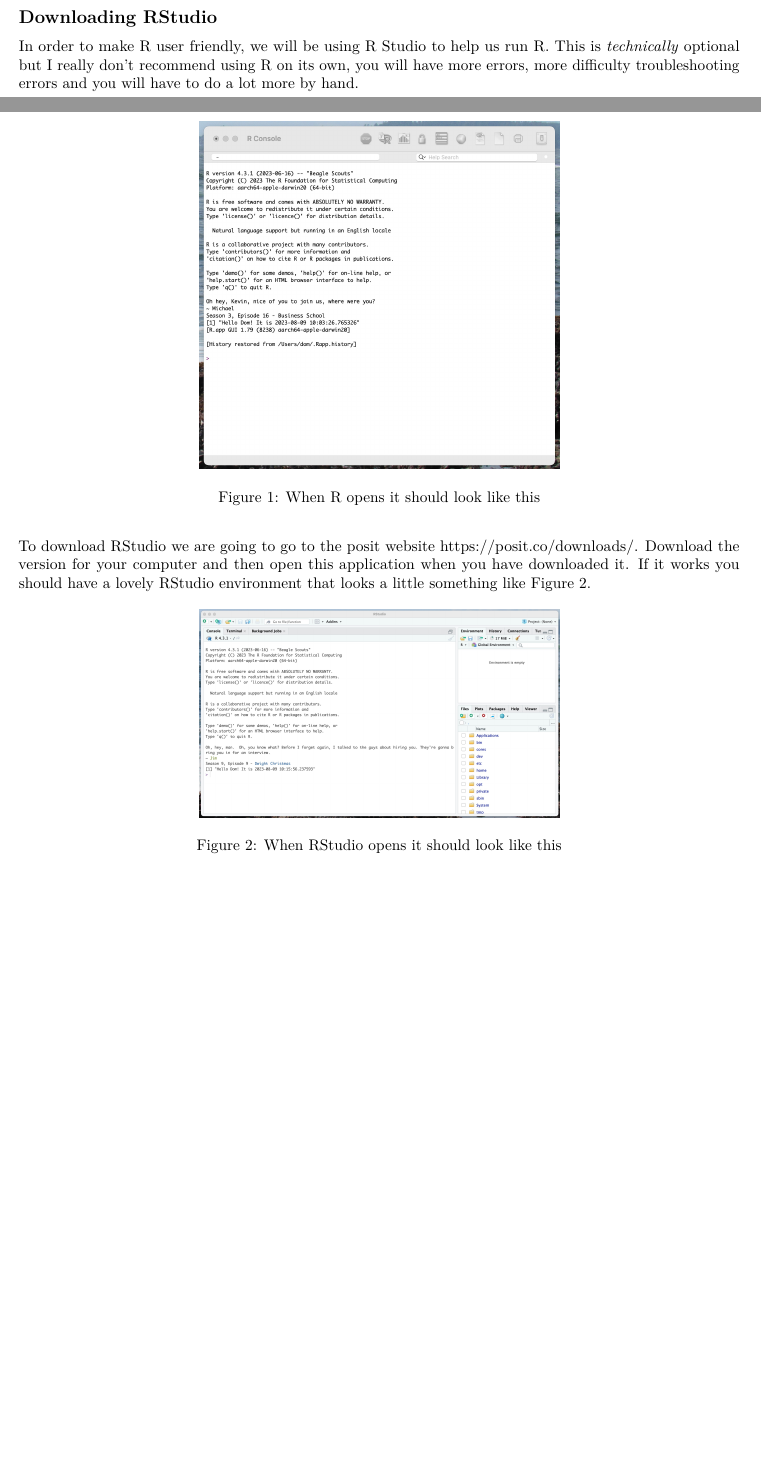
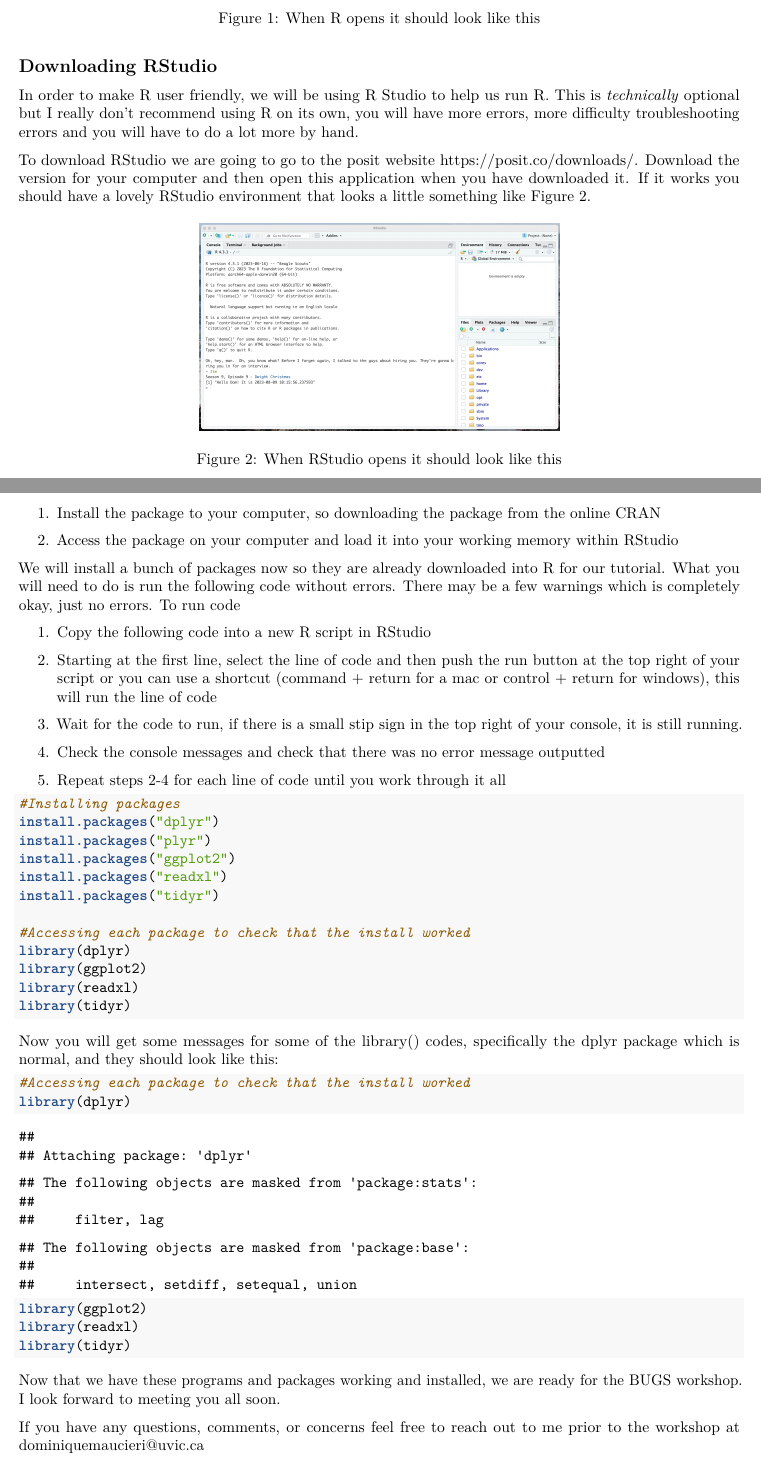
Before and after one commit to DominiqueMaucieri/UVic_BUGS_RIntro, an R Markdown document (BEFORE_THE_WORKSHOP.Rmd): two parts of pages 1 and 2 of 2 before the commit and two parts of pages 2 and 4 of 4 after it, joined at a grey line, cut so that both start at the same text, the shorter picture padded with empty space. Rendered offline with R 4.5, knitr and Pandoc, then LaTeX, with nearby package versions.

Commit message:
finishing the before workshop document

````diff
--- a/BEFORE_THE_WORKSHOP.Rmd
+++ b/BEFORE_THE_WORKSHOP.Rmd
@@ -45,0 +59,52 @@
+  1. Install the package to your computer, so downloading the package from the online CRAN
+
+  2. Access the package on your computer and load it into your working memory within RStudio
+
+
+We will install a bunch of packages now so they are already downloaded into R for our tutorial. What you will need to do is run the following code without errors. There may be a few warnings which is completely okay, just no errors. To run code
+
+  1. Copy the following code into a new R script in RStudio
+
+  2. Starting at the first line, select the line of code and then push the run button at the top right of your script or you can use a shortcut (command + return for a mac or control + return for windows), this will run the line of code
+
+  3. Wait for the code to run, if there is a small stip sign in the top right of your console, it is still running.
+
+  4. Check the console messages and check that there was no error message outputted
+
+  5. Repeat steps 2-4 for each line of code until you work through it all
+
+
+```{r installing packages, eval=FALSE}
+
+#Installing packages
+install.packages("dplyr")
+install.packages("plyr")
+install.packages("ggplot2")
+install.packages("readxl")
+install.packages("tidyr")
+
+#Accessing each package to check that the install worked
+library(dplyr)
+library(ggplot2)
+library(readxl)
+library(tidyr)
+
+
+```
+
+
+Now you will get some messages for some of the library() codes, specifically the dplyr package which is normal, and they should look like this:
+
+```{r library}
+
+#Accessing each package to check that the install worked
+library(dplyr)
+library(ggplot2)
+library(readxl)
+library(tidyr)
+
+```
+
+Now that we have these programs and packages working and installed, we are ready for the BUGS workshop. I look forward to meeting you all soon.
+
+If you have any questions, comments, or concerns feel free to reach out to me prior to the workshop at dominiquemaucieri@uvic.ca
````
Also changed, not shown: BEFORE_THE_WORKSHOP.Rmd (15 more changed lines), 3 other files.
